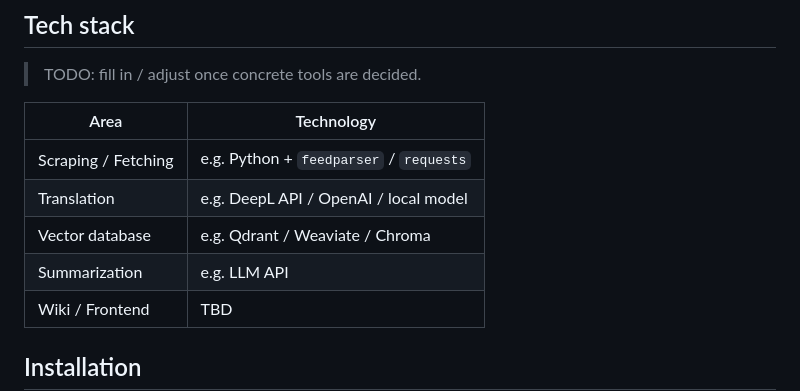
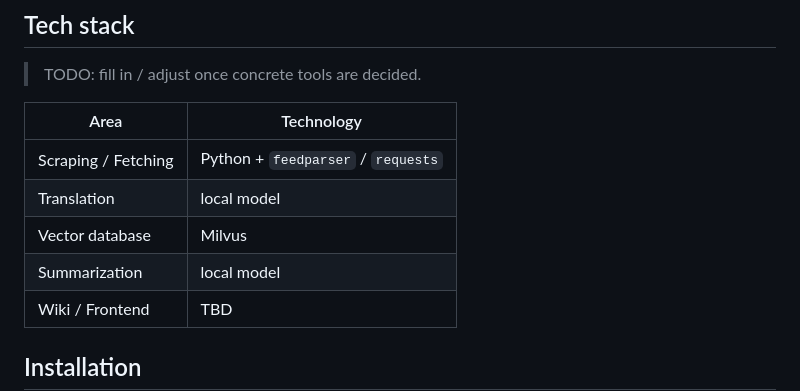
Before and after one commit to Krutor-Julon/News-summery, a Markdown page: README.md, the part around the change. Rendered like a GitHub page.

```diff
--- a/README.md
+++ b/README.md
@@ -52,10 +52,10 @@ flowchart TD
 
 | Area | Technology |
 |---|---|
-| Scraping / Fetching | e.g. Python + `feedparser` / `requests` |
-| Translation | e.g. DeepL API / OpenAI / local model |
-| Vector database | e.g. Qdrant / Weaviate / Chroma |
-| Summarization | e.g. LLM API |
+| Scraping / Fetching | Python + `feedparser` / `requests` |
+| Translation | local model |
+| Vector database | Milvus |
+| Summarization | local model |
 | Wiki / Frontend | TBD |
 
 ## Installation
```
